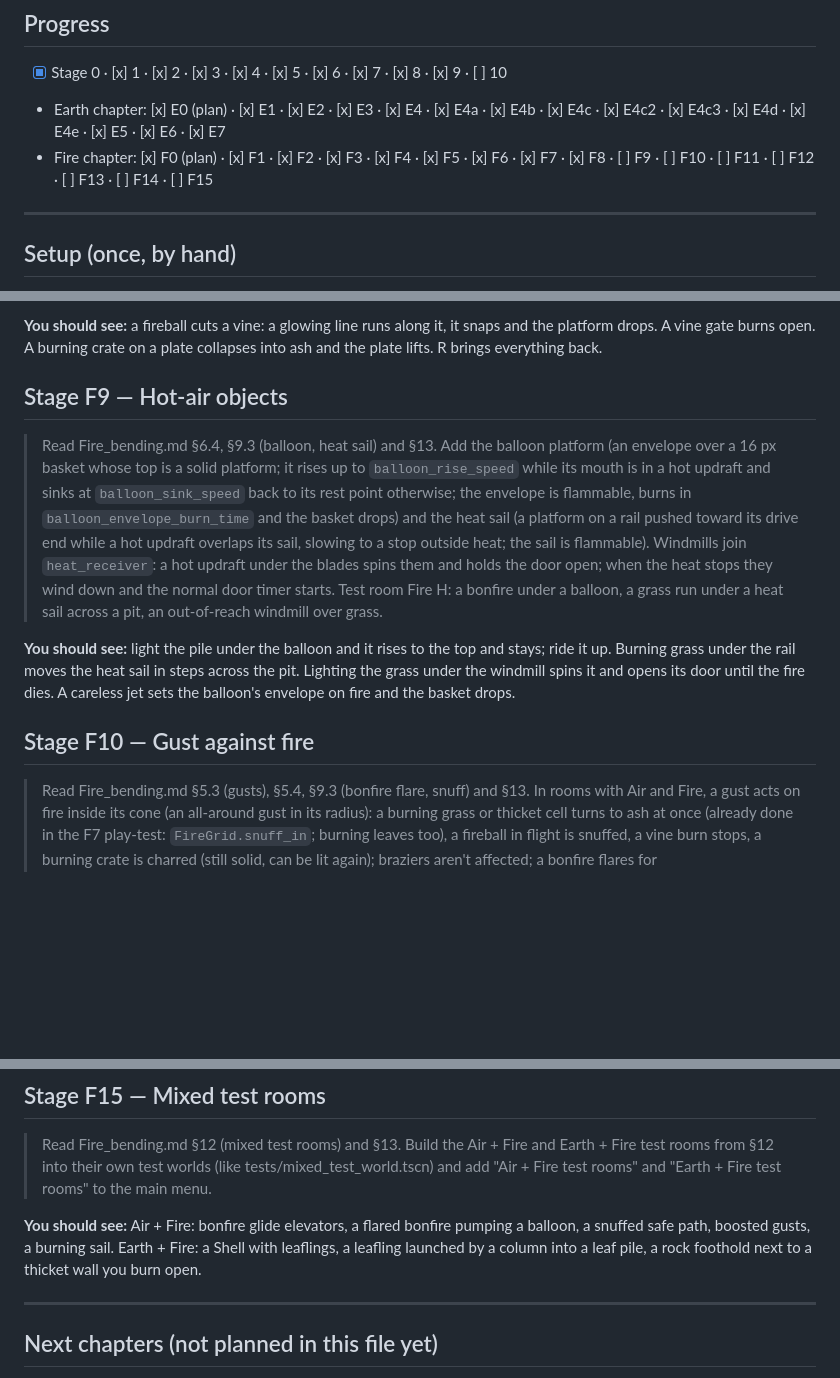
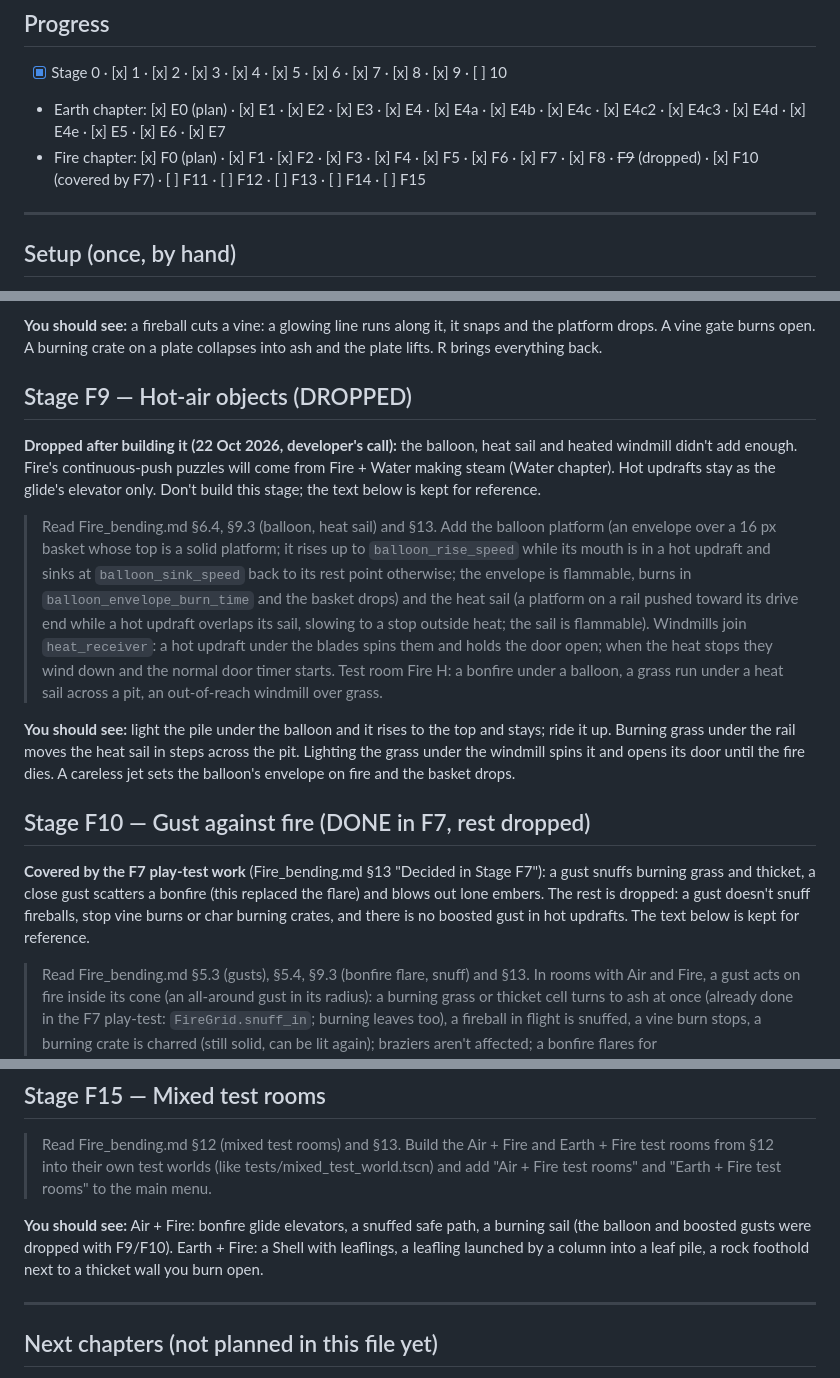
Before and after one commit to SnirNehemia/Celeste-Bender, a Markdown page: PROMPTS.md, 3 parts joined by grey strips. GitHub-like rendering; blank space fills up the shorter version.

```diff
--- a/PROMPTS.md
+++ b/PROMPTS.md
@@ -12,7 +12,7 @@ You don't paste these. Claude Code reads this file itself. Run one stage per ses
 <!-- Claude Code updates this list when a stage is finished and you've confirmed it works -->
 - [x] Stage 0 · [x] 1 · [x] 2 · [x] 3 · [x] 4 · [x] 5 · [x] 6 · [x] 7 · [x] 8 · [x] 9 · [ ] 10
 - Earth chapter: [x] E0 (plan) · [x] E1 · [x] E2 · [x] E3 · [x] E4 · [x] E4a · [x] E4b · [x] E4c · [x] E4c2 · [x] E4c3 · [x] E4d · [x] E4e · [x] E5 · [x] E6 · [x] E7
-- Fire chapter: [x] F0 (plan) · [x] F1 · [x] F2 · [x] F3 · [x] F4 · [x] F5 · [x] F6 · [x] F7 · [x] F8 · [ ] F9 · [ ] F10 · [ ] F11 · [ ] F12 · [ ] F13 · [ ] F14 · [ ] F15
+- Fire chapter: [x] F0 (plan) · [x] F1 · [x] F2 · [x] F3 · [x] F4 · [x] F5 · [x] F6 · [x] F7 · [x] F8 · ~~F9~~ (dropped) · [x] F10 (covered by F7) · [ ] F11 · [ ] F12 · [ ] F13 · [ ] F14 · [ ] F15
 
 ---
 
@@ -205,12 +205,16 @@ Every Fire stage adds its test room to `tests/fire_test_world.tscn` (rooms gener
 
 **You should see:** a fireball cuts a vine: a glowing line runs along it, it snaps and the platform drops. A vine gate burns open. A burning crate on a plate collapses into ash and the plate lifts. R brings everything back.
 
-## Stage F9 — Hot-air objects
+## Stage F9 — Hot-air objects (DROPPED)
+**Dropped after building it (22 Oct 2026, developer's call):** the balloon, heat sail and heated windmill didn't add enough. Fire's continuous-push puzzles will come from Fire + Water making steam (Water chapter). Hot updrafts stay as the glide's elevator only. Don't build this stage; the text below is kept for reference.
+
 > Read Fire_bending.md §6.4, §9.3 (balloon, heat sail) and §13. Add the balloon platform (an envelope over a 16 px basket whose top is a solid platform; it rises up to `balloon_rise_speed` while its mouth is in a hot updraft and sinks at `balloon_sink_speed` back to its rest point otherwise; the envelope is flammable, burns in `balloon_envelope_burn_time` and the basket drops) and the heat sail (a platform on a rail pushed toward its drive end while a hot updraft overlaps its sail, slowing to a stop outside heat; the sail is flammable). Windmills join `heat_receiver`: a hot updraft under the blades spins them and holds the door open; when the heat stops they wind down and the normal door timer starts. Test room Fire H: a bonfire under a balloon, a grass run under a heat sail across a pit, an out-of-reach windmill over grass.
 
 **You should see:** light the pile under the balloon and it rises to the top and stays; ride it up. Burning grass under the rail moves the heat sail in steps across the pit. Lighting the grass under the windmill spins it and opens its door until the fire dies. A careless jet sets the balloon's envelope on fire and the basket drops.
 
-## Stage F10 — Gust against fire
+## Stage F10 — Gust against fire (DONE in F7, rest dropped)
+**Covered by the F7 play-test work** (Fire_bending.md §13 "Decided in Stage F7"): a gust snuffs burning grass and thicket, a close gust scatters a bonfire (this replaced the flare) and blows out lone embers. The rest is dropped: a gust doesn't snuff fireballs, stop vine burns or char burning crates, and there is no boosted gust in hot updrafts. The text below is kept for reference.
+
 > Read Fire_bending.md §5.3 (gusts), §5.4, §9.3 (bonfire flare, snuff) and §13. In rooms with Air and Fire, a gust acts on fire inside its cone (an all-around gust in its radius): a burning grass or thicket cell turns to ash at once (already done in the F7 play-test: `FireGrid.snuff_in`; burning leaves too), a fireball in flight is snuffed, a vine burn stops, a burning crate is charred (still solid, can be lit again); braziers aren't affected; a bonfire flares for `bonfire_flare_time` (flame ×1.6, blue base, updraft ×1.5, gusting again restarts it). A gust fired from inside a hot updraft gets ×1.5 force and ×1.25 cone length, tinted orange with sparks (`WindZone.gust_multiplier`). Test room Fire I (Air + Fire): a grass fire to snuff into a safe path, a bonfire to flare under a balloon, a heavy push only a boosted gust manages.
 
 **You should see:** a gust at burning grass blows it out into ash and the fire stops there. A gust at a bonfire makes it flare with a blue base and the balloon surges up. A gust from inside a hot updraft is orange and pushes further.
@@ -238,7 +242,7 @@ Every Fire stage adds its test room to `tests/fire_test_world.tscn` (rooms gener
 ## Stage F15 — Mixed test rooms
 > Read Fire_bending.md §12 (mixed test rooms) and §13. Build the Air + Fire and Earth + Fire test rooms from §12 into their own test worlds (like tests/mixed_test_world.tscn) and add "Air + Fire test rooms" and "Earth + Fire test rooms" to the main menu.
 
-**You should see:** Air + Fire: bonfire glide elevators, a flared bonfire pumping a balloon, a snuffed safe path, boosted gusts, a burning sail. Earth + Fire: a Shell with leaflings, a leafling launched by a column into a leaf pile, a rock foothold next to a thicket wall you burn open.
+**You should see:** Air + Fire: bonfire glide elevators, a snuffed safe path, a burning sail (the balloon and boosted gusts were dropped with F9/F10). Earth + Fire: a Shell with leaflings, a leafling launched by a column into a leaf pile, a rock foothold next to a thicket wall you burn open.
 
 ---
 
```
Also changed, not shown: CLAUDE.md (+1 -1 lines), Fire_bending.md (+11 -6 lines).
